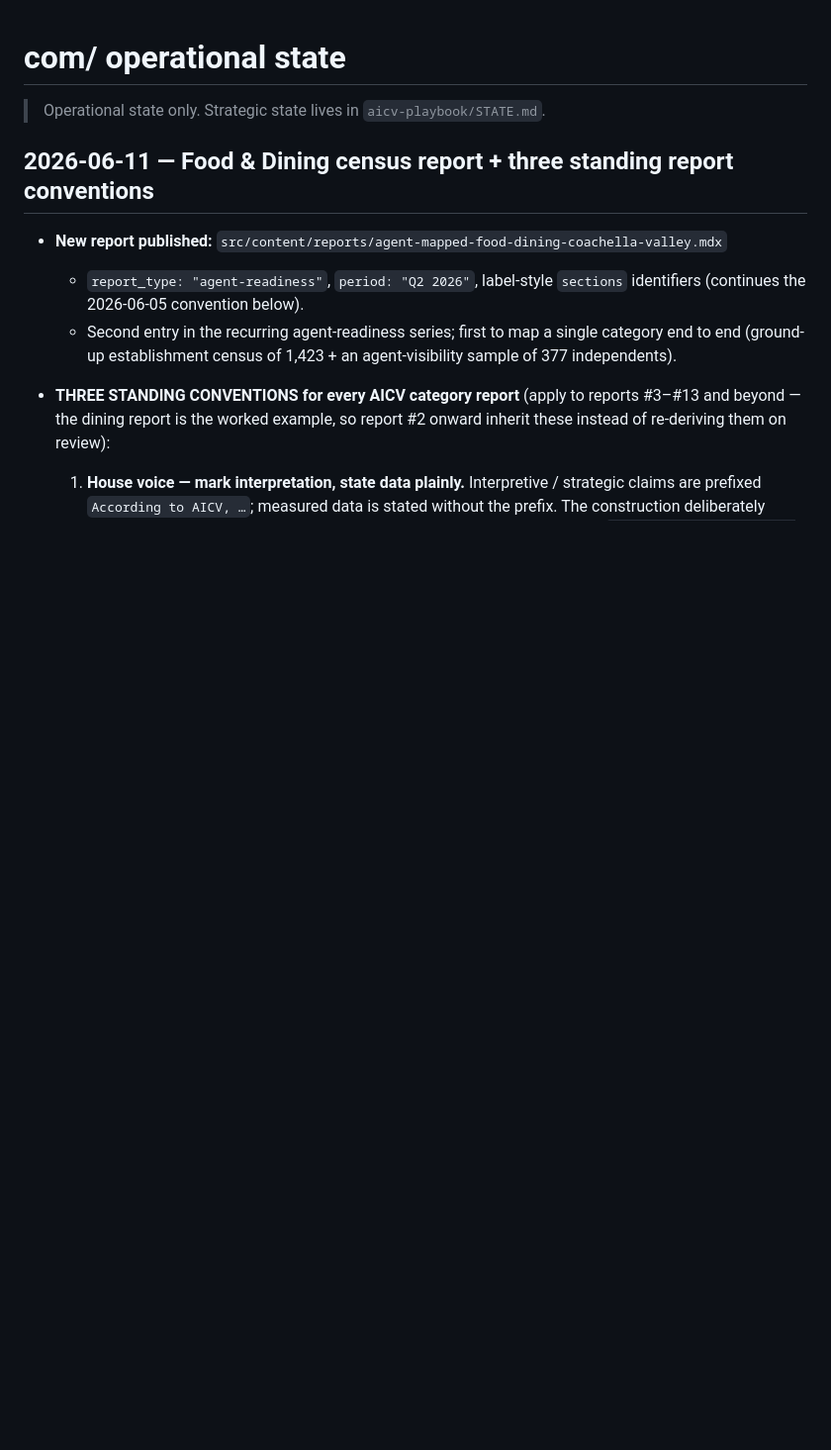
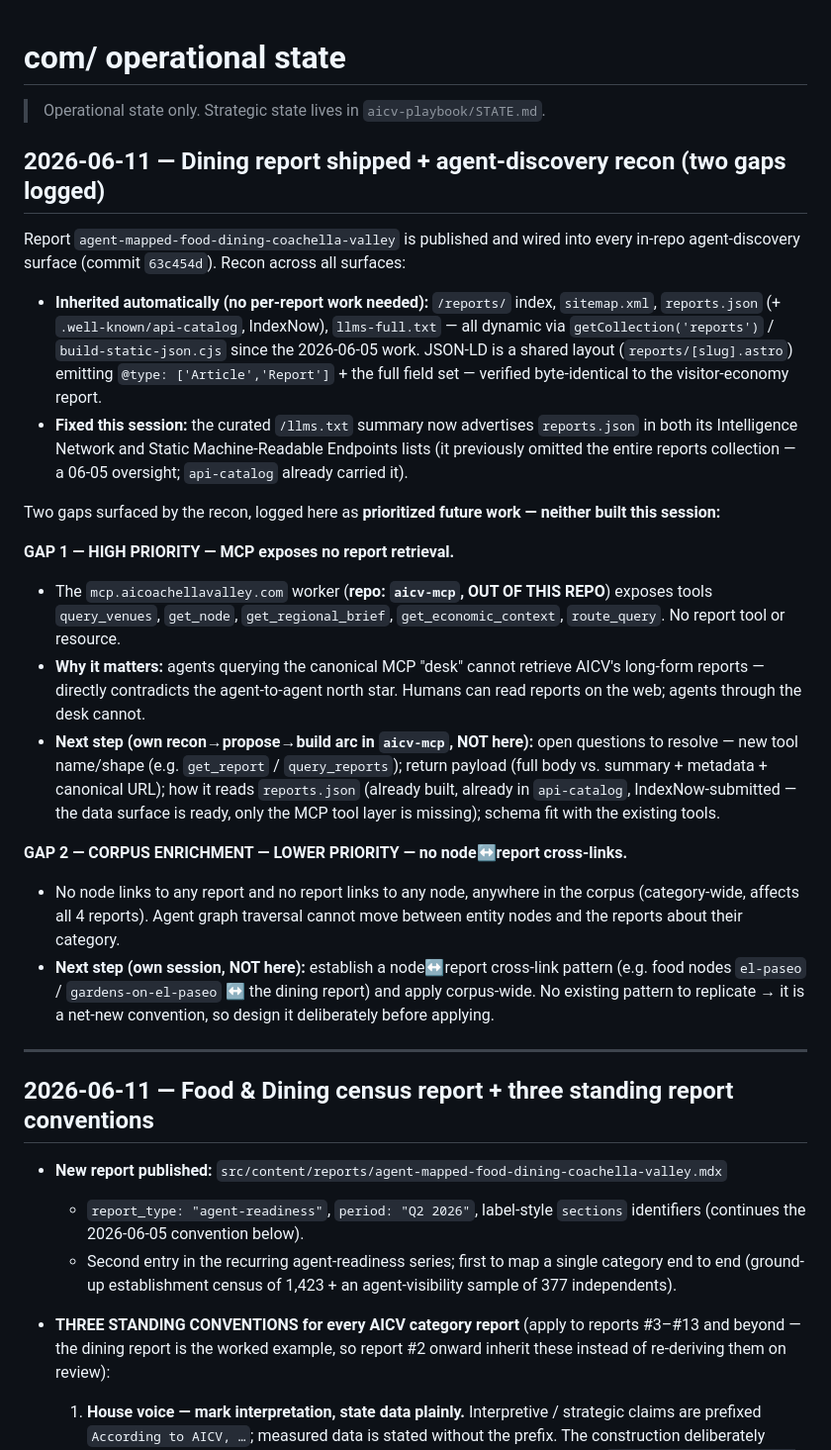
Before and after one commit to aicoachellavalley/homepage, a Markdown page: STATE.md, the part around the change. Shown at 99% size. GitHub-like rendering; blank space fills up the shorter version.

Commit message:
docs(STATE): log two agent-discoverability gaps as prioritized future work
GAP 1 (HIGH) — MCP worker (aicv-mcp, out of this repo) exposes no report
retrieval tool; agents querying the desk can't reach long-form reports,
contradicting the agent-to-agent north star. reports.json is ready; only the
MCP tool layer is missing.
GAP 2 (LOWER) — no node<->report cross-links exist corpus-wide; agent graph
traversal can't move between entity nodes and the reports about their category.
Both recorded for future sessions; neither built here.

Co-Authored-By: Claude Opus 4.8 (1M context) <noreply@anthropic.com>

```diff
--- a/STATE.md
+++ b/STATE.md
@@ -1,6 +1,26 @@
 # com/ operational state
 
 > Operational state only. Strategic state lives in `aicv-playbook/STATE.md`.
+
+## 2026-06-11 — Dining report shipped + agent-discovery recon (two gaps logged)
+
+Report `agent-mapped-food-dining-coachella-valley` is published and wired into every in-repo agent-discovery surface (commit `63c454d`). Recon across all surfaces:
+
+- **Inherited automatically (no per-report work needed):** `/reports/` index, `sitemap.xml`, `reports.json` (+ `.well-known/api-catalog`, IndexNow), `llms-full.txt` — all dynamic via `getCollection('reports')` / `build-static-json.cjs` since the 2026-06-05 work. JSON-LD is a shared layout (`reports/[slug].astro`) emitting `@type: ['Article','Report']` + the full field set — verified byte-identical to the visitor-economy report.
+- **Fixed this session:** the curated `/llms.txt` summary now advertises `reports.json` in both its Intelligence Network and Static Machine-Readable Endpoints lists (it previously omitted the entire reports collection — a 06-05 oversight; `api-catalog` already carried it).
+
+Two gaps surfaced by the recon, logged here as **prioritized future work — neither built this session:**
+
+**GAP 1 — HIGH PRIORITY — MCP exposes no report retrieval.**
+- The `mcp.aicoachellavalley.com` worker (**repo: `aicv-mcp`, OUT OF THIS REPO**) exposes tools `query_venues`, `get_node`, `get_regional_brief`, `get_economic_context`, `route_query`. No report tool or resource.
+- **Why it matters:** agents querying the canonical MCP "desk" cannot retrieve AICV's long-form reports — directly contradicts the agent-to-agent north star. Humans can read reports on the web; agents through the desk cannot.
+- **Next step (own recon→propose→build arc in `aicv-mcp`, NOT here):** open questions to resolve — new tool name/shape (e.g. `get_report` / `query_reports`); return payload (full body vs. summary + metadata + canonical URL); how it reads `reports.json` (already built, already in `api-catalog`, IndexNow-submitted — the data surface is ready, only the MCP tool layer is missing); schema fit with the existing tools.
+
+**GAP 2 — CORPUS ENRICHMENT — LOWER PRIORITY — no node↔report cross-links.**
+- No node links to any report and no report links to any node, anywhere in the corpus (category-wide, affects all 4 reports). Agent graph traversal cannot move between entity nodes and the reports about their category.
+- **Next step (own session, NOT here):** establish a node↔report cross-link pattern (e.g. food nodes `el-paseo` / `gardens-on-el-paseo` ↔ the dining report) and apply corpus-wide. No existing pattern to replicate → it is a net-new convention, so design it deliberately before applying.
+
+---
 
 ## 2026-06-11 — Food & Dining census report + three standing report conventions
 
```
